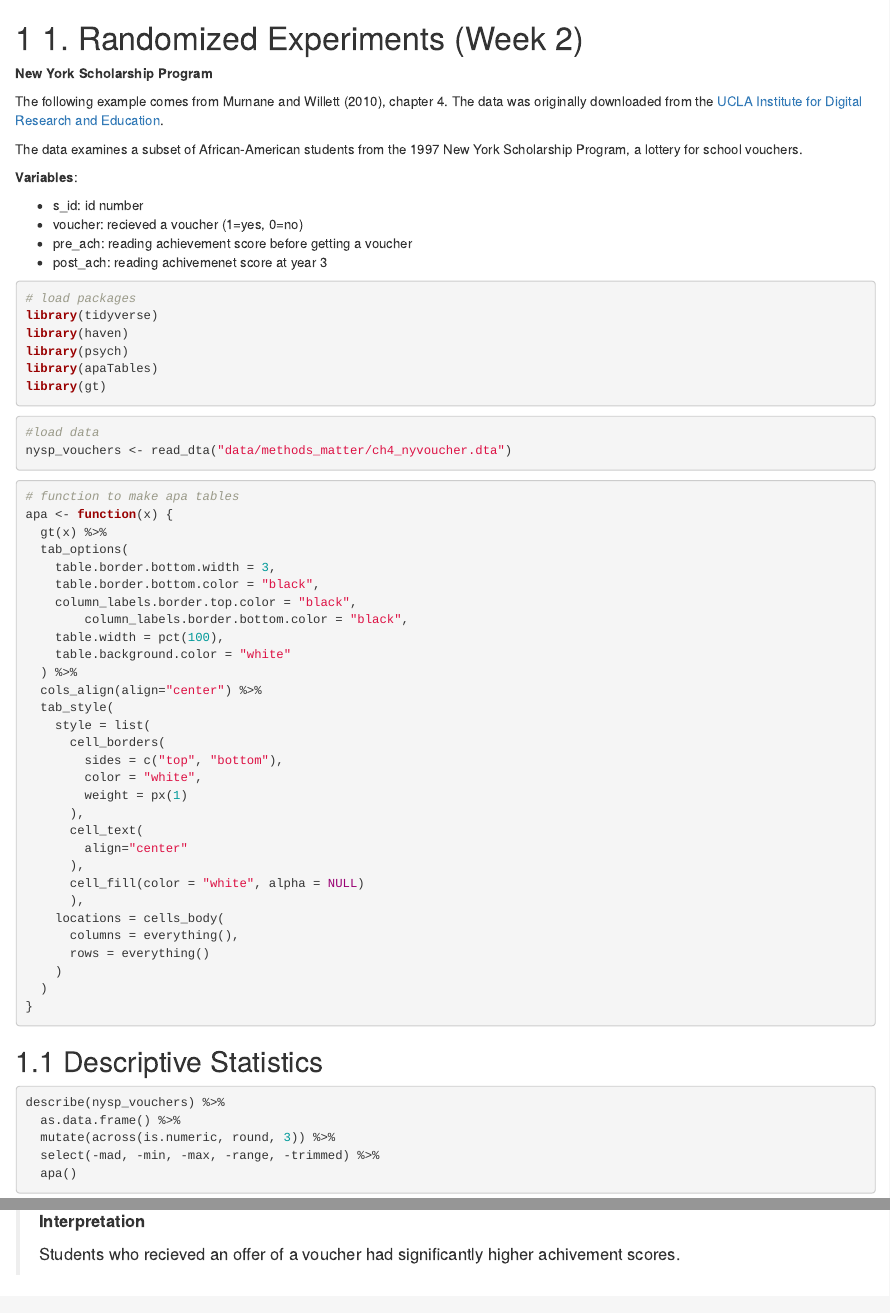
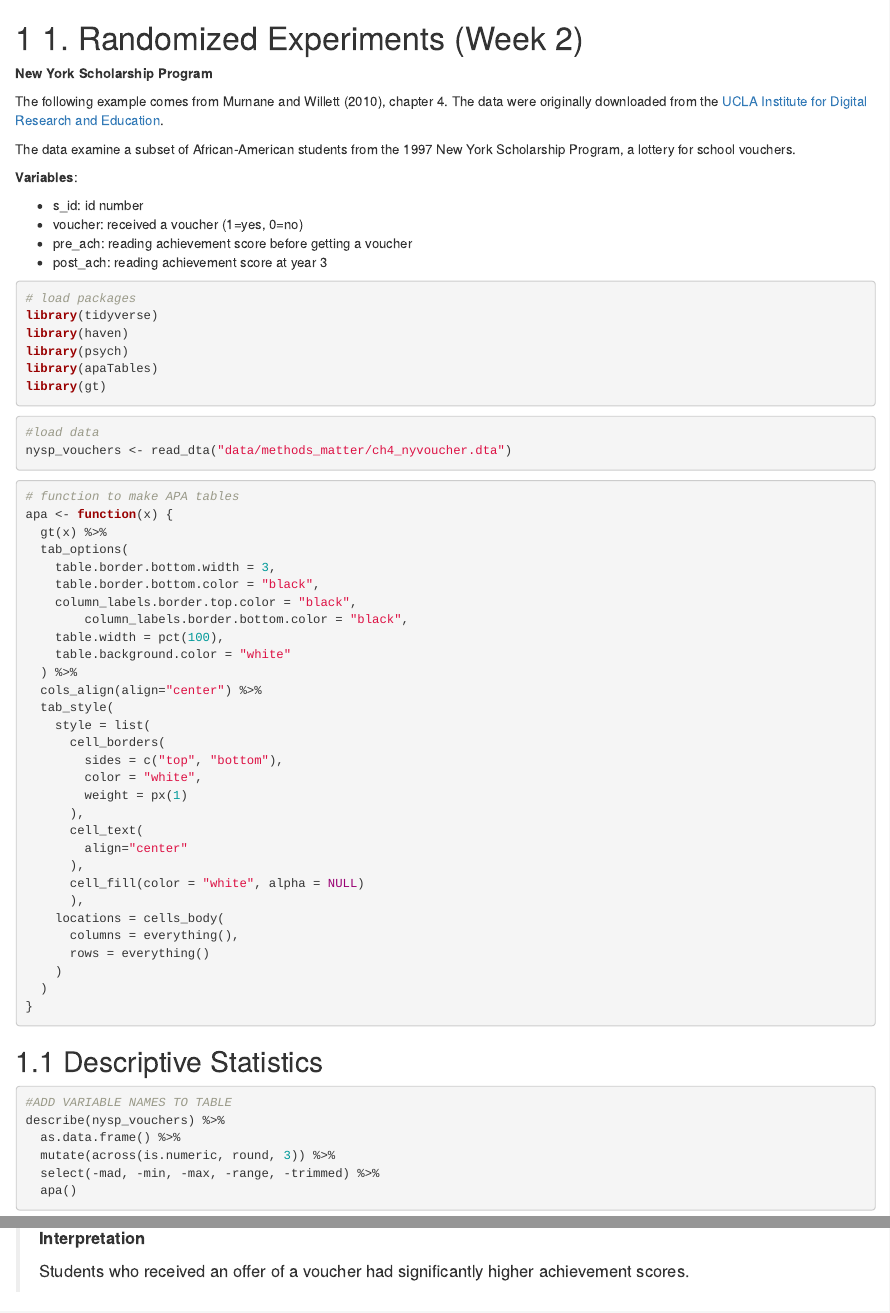
Before and after one commit to acircleda/EDPY-693-Causal-Inference-in-Education, an R Markdown document (01-randomized-experiments.Rmd): the page in a window 1100 px wide, from its top, and a second part further down, joined at a grey line. Rendered offline with R 4.5, knitr and Pandoc, with nearby package versions; drawn as R Markdown's standard HTML page in place of the format the file asks for; some code elsewhere in the file could not run offline.

Commit message:
Add files via upload

````diff
--- a/01-randomized-experiments.Rmd
+++ b/01-randomized-experiments.Rmd
@@ -2,17 +2,17 @@
 
 **New York Scholarship Program**
 
-The following example comes from  Murnane and Willett (2010), chapter 4. The data was originally downloaded from the [UCLA Institute for Digital Research and Education](https://stats.idre.ucla.edu/stata/examples/methods-matter/chapter4/).
+The following example comes from  Murnane and Willett (2010), chapter 4. The data were originally downloaded from the [UCLA Institute for Digital Research and Education](https://stats.idre.ucla.edu/stata/examples/methods-matter/chapter4/).
 
-The data examines a subset of African-American students from the 1997 New York Scholarship Program, a lottery for school vouchers.
+The data examine a subset of African-American students from the 1997 New York Scholarship Program, a lottery for school vouchers.
 
 
 **Variables**:
 
   * s_id: id number
-  * voucher: recieved a voucher (1=yes, 0=no)
+  * voucher: received a voucher (1=yes, 0=no)
   * pre_ach: reading achievement score before getting a voucher
-  * post_ach: reading achivemenet score at year 3
+  * post_ach: reading achievement score at year 3
 
 
 ```{r message=FALSE, warning=FALSE}
@@ -30,7 +30,7 @@ nysp_vouchers <- read_dta("data/methods_matter/ch4_nyvoucher.dta")
 ```
 
 ```{r message=FALSE, warning=FALSE}
-# function to make apa tables
+# function to make APA tables
 apa <- function(x) {
   gt(x) %>%
   tab_options(
@@ -65,7 +65,8 @@ apa <- function(x) {
 
 ## Descriptive Statistics
 
-```{r, descriptives}
+```{r descriptives, warning=FALSE}
+#ADD VARIABLE NAMES TO TABLE
 describe(nysp_vouchers) %>%
   as.data.frame() %>%
   mutate(across(is.numeric, round, 3)) %>%
@@ -130,7 +131,7 @@ broom::tidy(mm4_t) %>%
 
 > **Interpretation**
 >
-> Students who recieved an offer of a voucher had significantly higher achivement scores.
+> Students who received an offer of a voucher had significantly higher achievement scores.
 
 ## Simple Linear Regression
 
````
Also changed, not shown: 01-randomized-experiments.Rmd (4 more changed lines).
